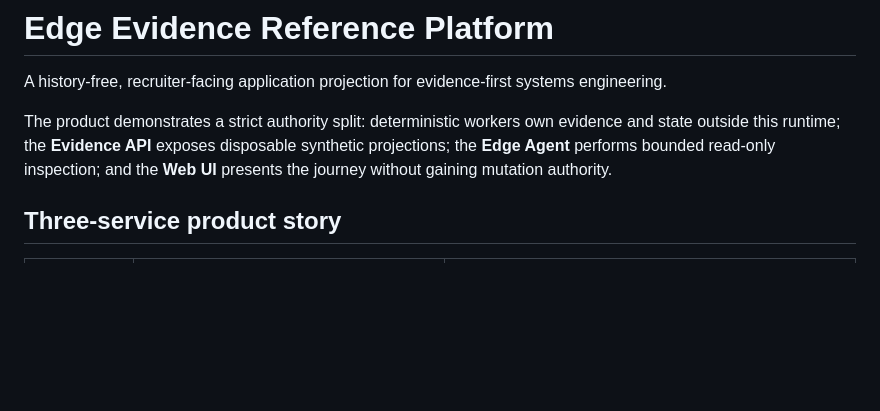
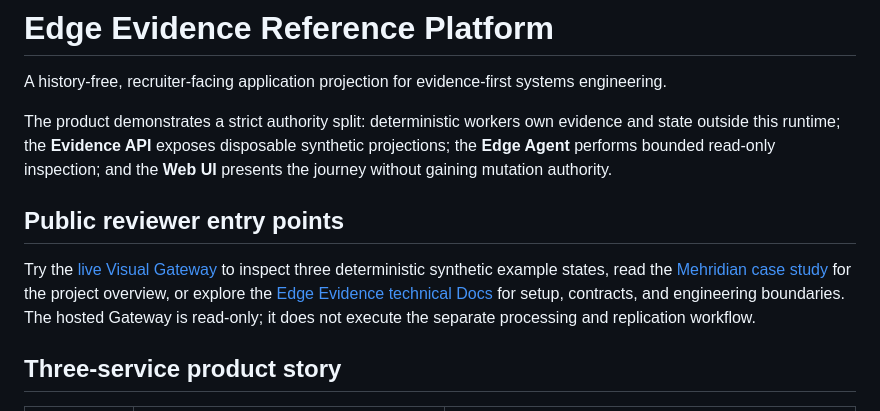
Before and after one commit to Seemorghdev/edge-evidence-reference-platform-public, a Markdown page: README.md, the part around the change. GitHub-like rendering; blank space fills up the shorter version.

Commit message:
docs: add direct live demo and reviewer navigation (#4)

```diff
--- a/README.md
+++ b/README.md
@@ -3,6 +3,10 @@
 A history-free, recruiter-facing application projection for evidence-first systems engineering.
 
 The product demonstrates a strict authority split: deterministic workers own evidence and state outside this runtime; the **Evidence API** exposes disposable synthetic projections; the **Edge Agent** performs bounded read-only inspection; and the **Web UI** presents the journey without gaining mutation authority.
+
+## Public reviewer entry points
+
+Try the [live Visual Gateway](https://edge-evidence-visual-gateway-2e3eaeb86f95.herokuapp.com/) to inspect three deterministic synthetic example states, read the [Mehridian case study](https://mehridian.tech/projects/edge-evidence) for the project overview, or explore the [Edge Evidence technical Docs](https://docs.mehridian.tech/edge-evidence/) for setup, contracts, and engineering boundaries. The hosted Gateway is read-only; it does not execute the separate processing and replication workflow.
 
 ## Three-service product story
 
```
